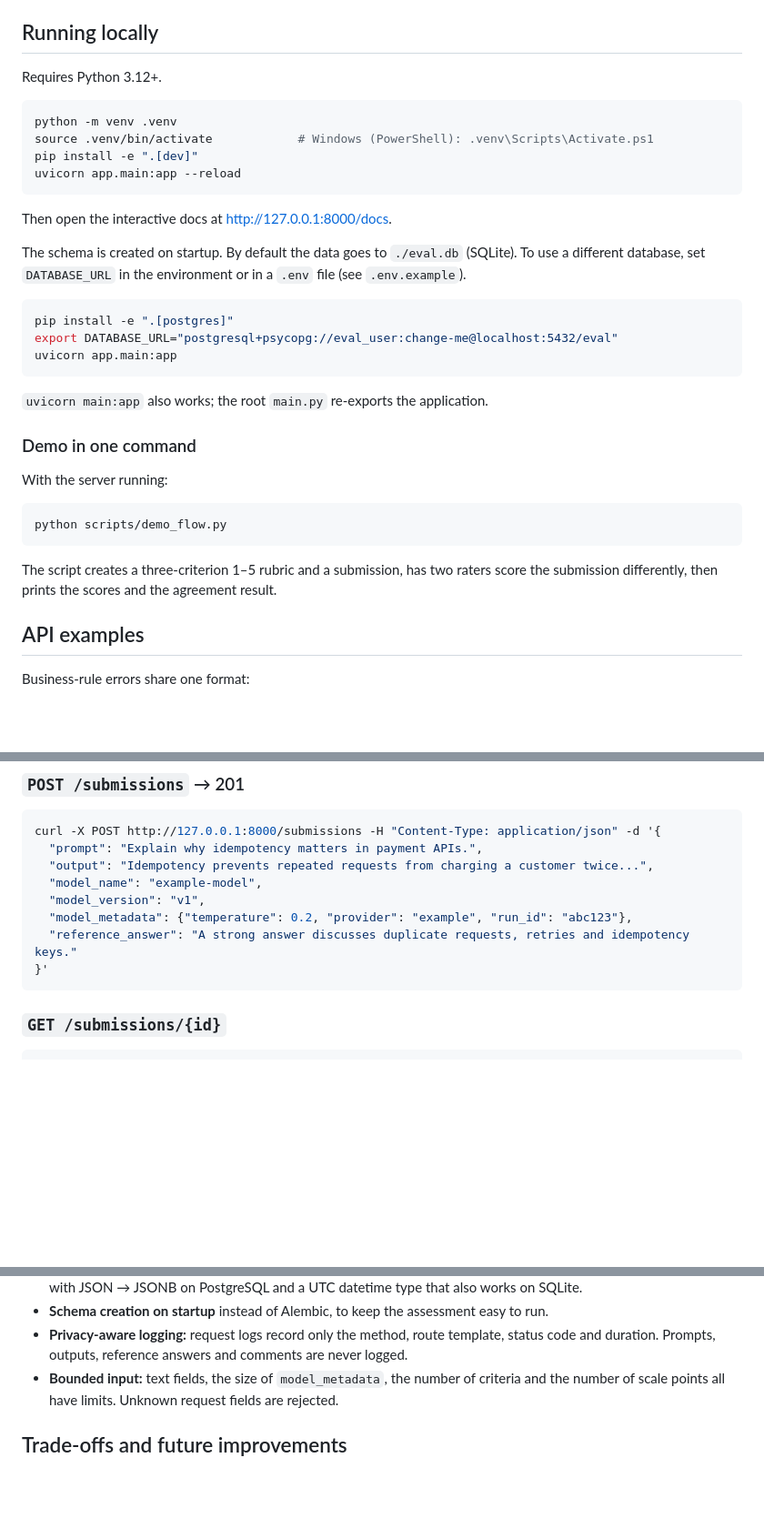
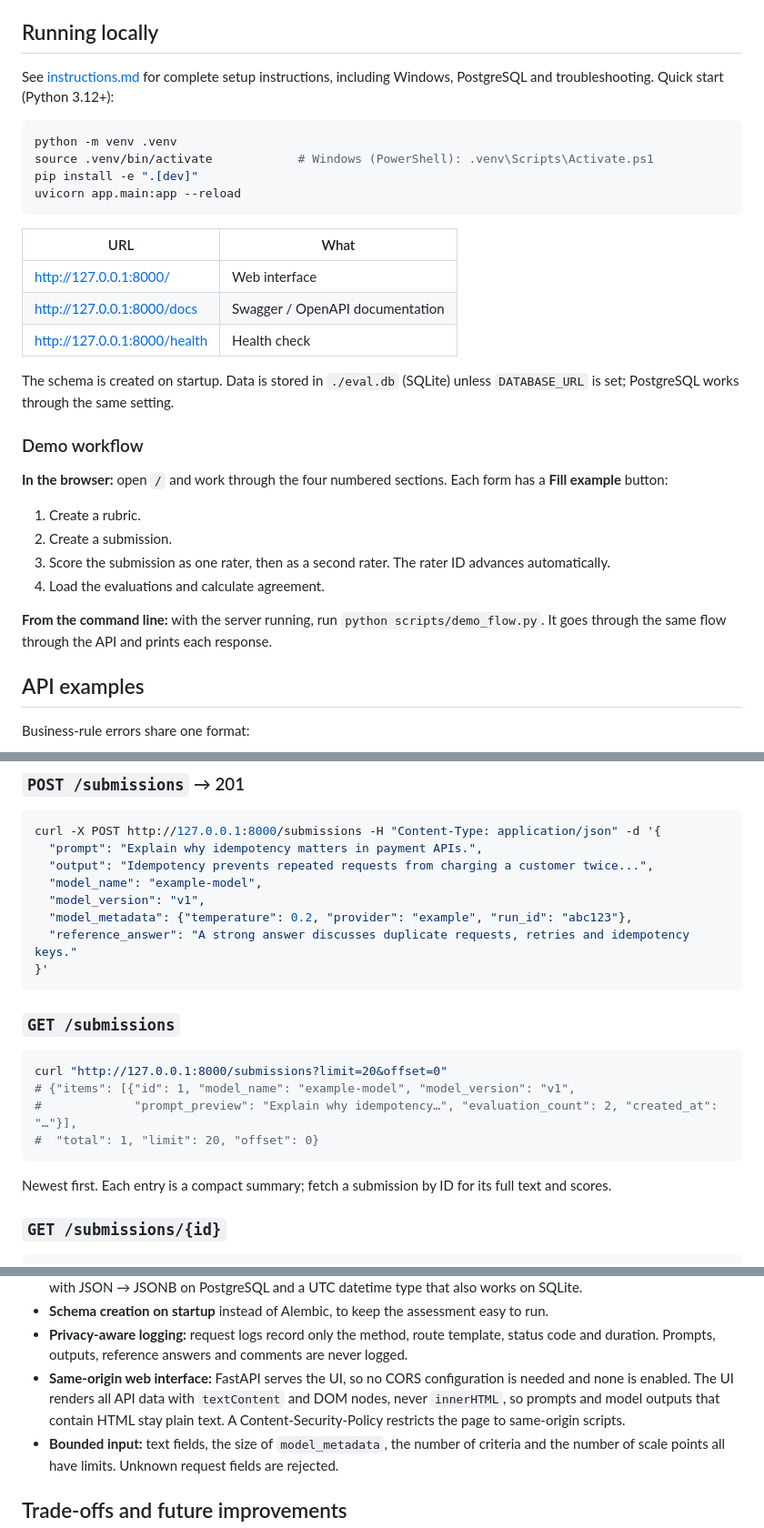
Before and after one commit to Ngetich-86/ai-evaluation-rubrics-management-system, a Markdown page: README.md, 3 parts joined by grey strips. Shown: that part at 91% size. GitHub-like rendering; blank space fills up the shorter version.

````diff
--- a/README.md
+++ b/README.md
@@ -88,7 +98,8 @@ SQLite and `JSONB` on PostgreSQL.
 
 ## Running locally
 
-Requires Python 3.12+.
+See [instructions.md](instructions.md) for complete setup instructions, including Windows,
+PostgreSQL and troubleshooting. Quick start (Python 3.12+):
 
 ```bash
 python -m venv .venv
@@ -97,29 +108,28 @@ pip install -e ".[dev]"
 uvicorn app.main:app --reload
 ```
 
-Then open the interactive docs at <http://127.0.0.1:8000/docs>.
+| URL | What |
+| --- | --- |
+| <http://127.0.0.1:8000/> | Web interface |
+| <http://127.0.0.1:8000/docs> | Swagger / OpenAPI documentation |
+| <http://127.0.0.1:8000/health> | Health check |
 
-The schema is created on startup. By default the data goes to `./eval.db` (SQLite). To use a
-different database, set `DATABASE_URL` in the environment or in a `.env` file (see `.env.example`).
+The schema is created on startup. Data is stored in `./eval.db` (SQLite) unless `DATABASE_URL`
+is set; PostgreSQL works through the same setting.
 
-```bash
-pip install -e ".[postgres]"
-export DATABASE_URL="postgresql+psycopg://eval_user:change-me@localhost:5432/eval"
-uvicorn app.main:app
-```
+### Demo workflow
 
-`uvicorn main:app` also works; the root `main.py` re-exports the application.
+**In the browser:** open `/` and work through the four numbered sections. Each form has a
+**Fill example** button:
 
-### Demo in one command
+1. Create a rubric.
+2. Create a submission.
+3. Score the submission as one rater, then as a second rater. The rater ID advances
+   automatically.
+4. Load the evaluations and calculate agreement.
 
-With the server running:
-
-```bash
-python scripts/demo_flow.py
-```
-
-The script creates a three-criterion 1–5 rubric and a submission, has two raters score the
-submission differently, then prints the scores and the agreement result.
+**From the command line:** with the server running, run `python scripts/demo_flow.py`. It goes
+through the same flow through the API and prints each response.
 
 ## API examples
 
@@ -197,6 +207,18 @@ curl -X POST http://127.0.0.1:8000/submissions -H "Content-Type: application/jso
   "reference_answer": "A strong answer discusses duplicate requests, retries and idempotency keys."
 }'
 ```
+
+### `GET /submissions`
+
+```bash
+curl "http://127.0.0.1:8000/submissions?limit=20&offset=0"
+# {"items": [{"id": 1, "model_name": "example-model", "model_version": "v1",
+#             "prompt_preview": "Explain why idempotency…", "evaluation_count": 2, "created_at": "…"}],
+#  "total": 1, "limit": 20, "offset": 0}
+```
+
+Newest first. Each entry is a compact summary; fetch a submission by ID for its full text and
+scores.
 
 ### `GET /submissions/{id}`
 
@@ -379,6 +403,10 @@ future improvements below).
 - **Schema creation on startup** instead of Alembic, to keep the assessment easy to run.
 - **Privacy-aware logging:** request logs record only the method, route template, status code and
   duration. Prompts, outputs, reference answers and comments are never logged.
+- **Same-origin web interface:** FastAPI serves the UI, so no CORS configuration is needed and none
+  is enabled. The UI renders all API data with `textContent` and DOM nodes, never `innerHTML`, so
+  prompts and model outputs that contain HTML stay plain text. A Content-Security-Policy restricts
+  the page to same-origin scripts.
 - **Bounded input:** text fields, the size of `model_metadata`, the number of criteria and the
   number of scale points all have limits. Unknown request fields are rejected.
 
````
Also changed, not shown: other parts of README.md (+16 -2 lines), instructions.md (added, +203 -0 lines), docs/frontend.png (added).
